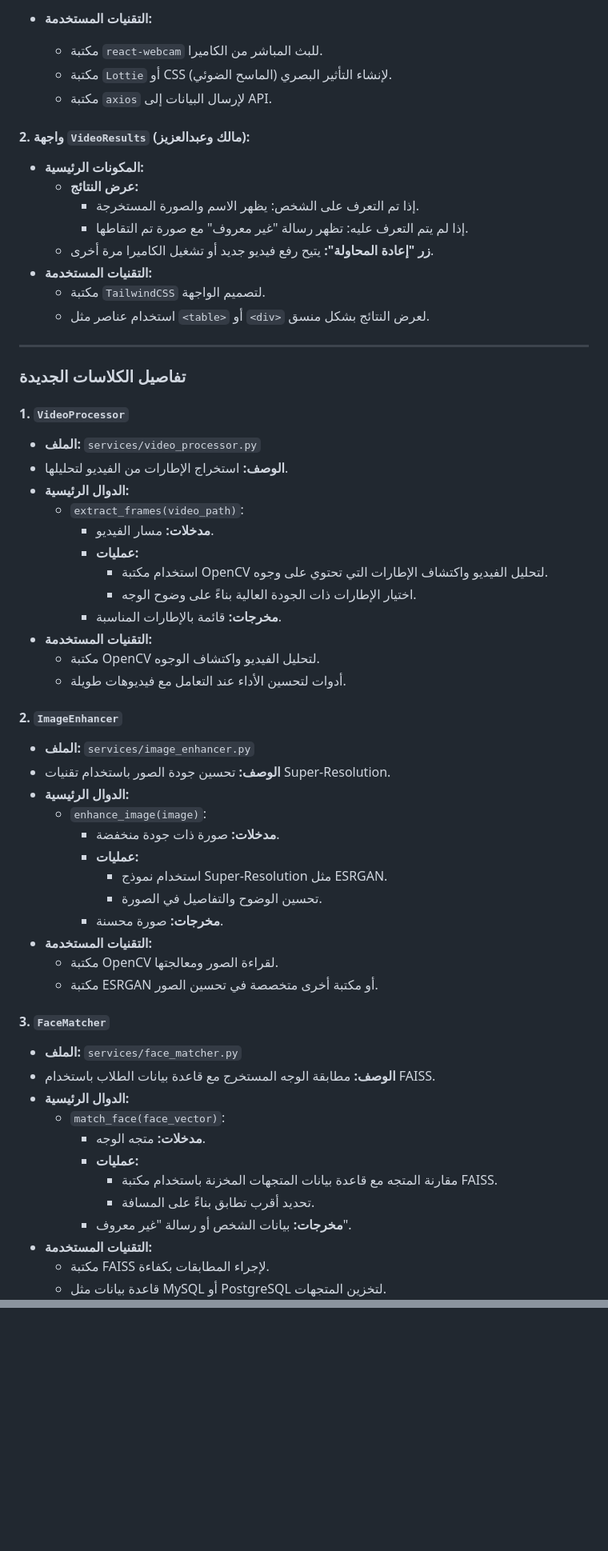
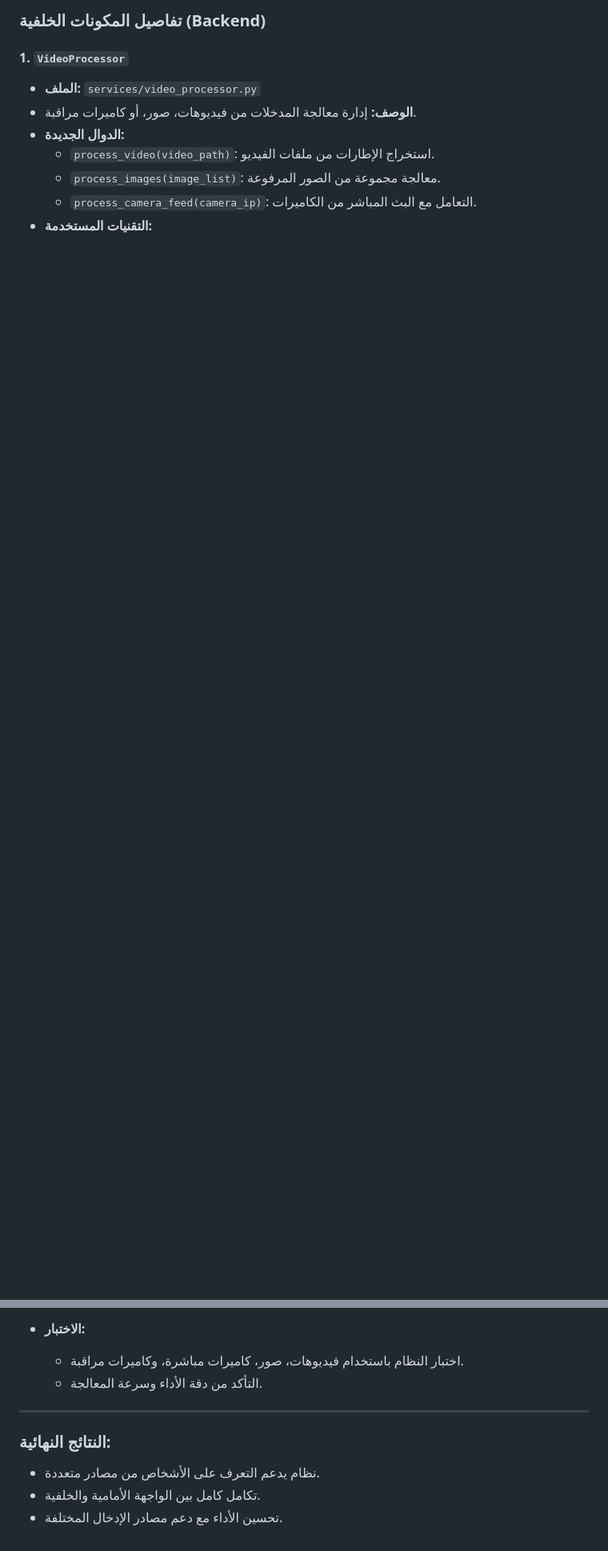
Before and after one commit to radanpro/AI-proctoreye, a Markdown page: task2.md, 2 parts joined by grey strips. Shown at 80% size. Drawn GitHub-style; blank space fills up the shorter version.

Commit message:
update the task2

```diff
--- a/task2.md
+++ b/task2.md
@@ -70,65 +286,11 @@
-- **التقنيات المستخدمة:**
-  - مكتبة `react-webcam` للبث المباشر من الكاميرا.
-  - مكتبة `Lottie` أو CSS لإنشاء التأثير البصري (الماسح الضوئي).
-  - مكتبة `axios` لإرسال البيانات إلى API.
-
-#### **2. واجهة `VideoResults` (مالك وعبدالعزيز):**
-
-- **المكونات الرئيسية:**
-  - **عرض النتائج:**
-    - إذا تم التعرف على الشخص: يظهر الاسم والصورة المستخرجة.
-    - إذا لم يتم التعرف عليه: تظهر رسالة "غير معروف" مع صورة تم التقاطها.
-  - **زر "إعادة المحاولة":** يتيح رفع فيديو جديد أو تشغيل الكاميرا مرة أخرى.
-- **التقنيات المستخدمة:**
-  - مكتبة `TailwindCSS` لتصميم الواجهة.
-  - استخدام عناصر مثل `<table>` أو `<div>` لعرض النتائج بشكل منسق.
-
----
-
-### **تفاصيل الكلاسات الجديدة**
+### **تفاصيل المكونات الخلفية (Backend)**
 
 #### **1. `VideoProcessor`**
 
 - **الملف:** `services/video_processor.py`
-- **الوصف:** استخراج الإطارات من الفيديو لتحليلها.
-- **الدوال الرئيسية:**
-  - `extract_frames(video_path)`:
-    - **مدخلات:** مسار الفيديو.
-    - **عمليات:**
-      - استخدام مكتبة OpenCV لتحليل الفيديو واكتشاف الإطارات التي تحتوي على وجوه.
-      - اختيار الإطارات ذات الجودة العالية بناءً على وضوح الوجه.
-    - **مخرجات:** قائمة بالإطارات المناسبة.
+- **الوصف:** إدارة معالجة المدخلات من فيديوهات، صور، أو كاميرات مراقبة.
+- **الدوال الجديدة:**
+  - `process_video(video_path)`: استخراج الإطارات من ملفات الفيديو.
+  - `process_images(image_list)`: معالجة مجموعة من الصور المرفوعة.
+  - `process_camera_feed(camera_ip)`: التعامل مع البث المباشر من الكاميرات.
 - **التقنيات المستخدمة:**
-  - مكتبة OpenCV لتحليل الفيديو واكتشاف الوجوه.
-  - أدوات لتحسين الأداء عند التعامل مع فيديوهات طويلة.
-
-#### **2. `ImageEnhancer`**
-
-- **الملف:** `services/image_enhancer.py`
-- **الوصف:** تحسين جودة الصور باستخدام تقنيات Super-Resolution.
-- **الدوال الرئيسية:**
-  - `enhance_image(image)`:
-    - **مدخلات:** صورة ذات جودة منخفضة.
-    - **عمليات:**
-      - استخدام نموذج Super-Resolution مثل ESRGAN.
-      - تحسين الوضوح والتفاصيل في الصورة.
-    - **مخرجات:** صورة محسنة.
-- **التقنيات المستخدمة:**
-  - مكتبة OpenCV لقراءة الصور ومعالجتها.
-  - مكتبة ESRGAN أو مكتبة أخرى متخصصة في تحسين الصور.
-
-#### **3. `FaceMatcher`**
-
-- **الملف:** `services/face_matcher.py`
-- **الوصف:** مطابقة الوجه المستخرج مع قاعدة بيانات الطلاب باستخدام FAISS.
-- **الدوال الرئيسية:**
-  - `match_face(face_vector)`:
-    - **مدخلات:** متجه الوجه.
-    - **عمليات:**
-      - مقارنة المتجه مع قاعدة بيانات المتجهات المخزنة باستخدام مكتبة FAISS.
-      - تحديد أقرب تطابق بناءً على المسافة.
-    - **مخرجات:** بيانات الشخص أو رسالة "غير معروف".
-- **التقنيات المستخدمة:**
-  - مكتبة FAISS لإجراء المطابقات بكفاءة.
-  - قاعدة بيانات مثل MySQL أو PostgreSQL لتخزين المتجهات.
-
@@ -201,0 +377,11 @@
+- **الاختبار:**
+  - اختبار النظام باستخدام فيديوهات، صور، كاميرات مباشرة، وكاميرات مراقبة.
+  - التأكد من دقة الأداء وسرعة المعالجة.
+
+---
+
+### **النتائج النهائية:**
+
+- نظام يدعم التعرف على الأشخاص من مصادر متعددة.
+- تكامل كامل بين الواجهة الأمامية والخلفية.
+- تحسين الأداء مع دعم مصادر الإدخال المختلفة.
```
Also changed, not shown: other parts of task2.md (+320 -91 lines).
